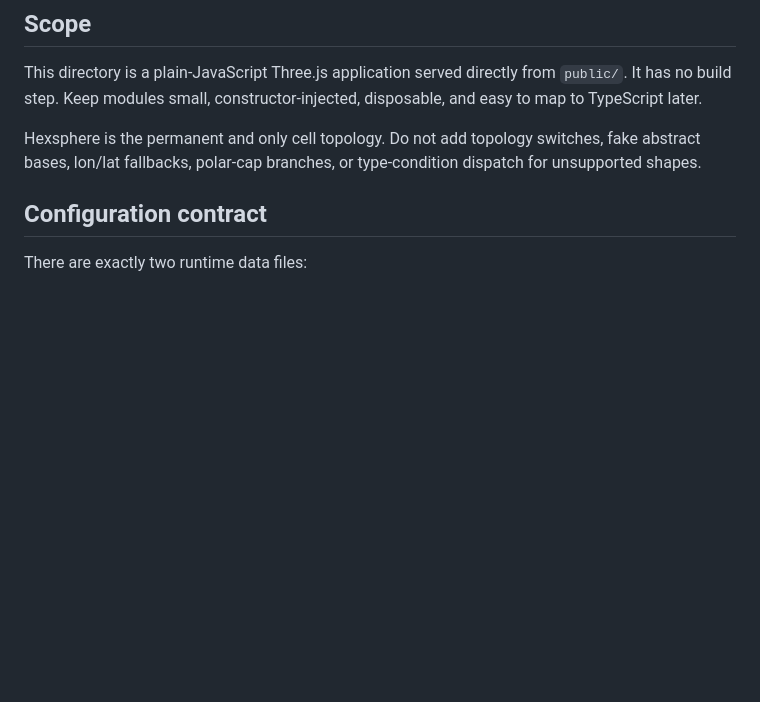
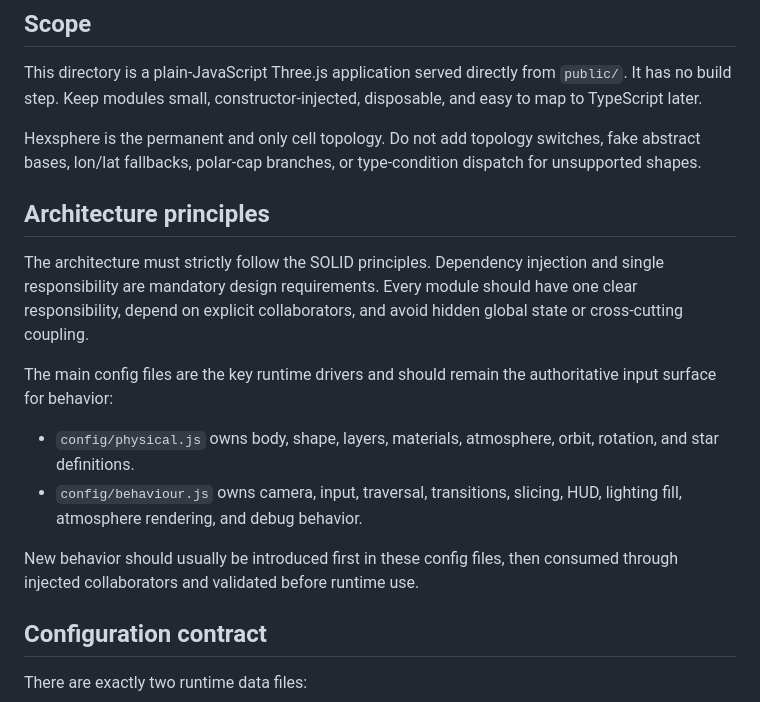
Before and after one commit to T-RonX/angara, a Markdown page: public/explorer/AGENTS.md, the part around the change. Drawn GitHub-style; blank space fills up the shorter version.

Commit message:
env test

```diff
--- a/public/explorer/AGENTS.md
+++ b/public/explorer/AGENTS.md
@@ -5,6 +5,17 @@
 This directory is a plain-JavaScript Three.js application served directly from `public/`. It has no build step. Keep modules small, constructor-injected, disposable, and easy to map to TypeScript later.
 
 Hexsphere is the permanent and only cell topology. Do not add topology switches, fake abstract bases, lon/lat fallbacks, polar-cap branches, or type-condition dispatch for unsupported shapes.
+
+## Architecture principles
+
+The architecture must strictly follow the SOLID principles. Dependency injection and single responsibility are mandatory design requirements. Every module should have one clear responsibility, depend on explicit collaborators, and avoid hidden global state or cross-cutting coupling.
+
+The main config files are the key runtime drivers and should remain the authoritative input surface for behavior:
+
+- `config/physical.js` owns body, shape, layers, materials, atmosphere, orbit, rotation, and star definitions.
+- `config/behaviour.js` owns camera, input, traversal, transitions, slicing, HUD, lighting fill, atmosphere rendering, and debug behavior.
+
+New behavior should usually be introduced first in these config files, then consumed through injected collaborators and validated before runtime use.
 
 ## Configuration contract
 
```
